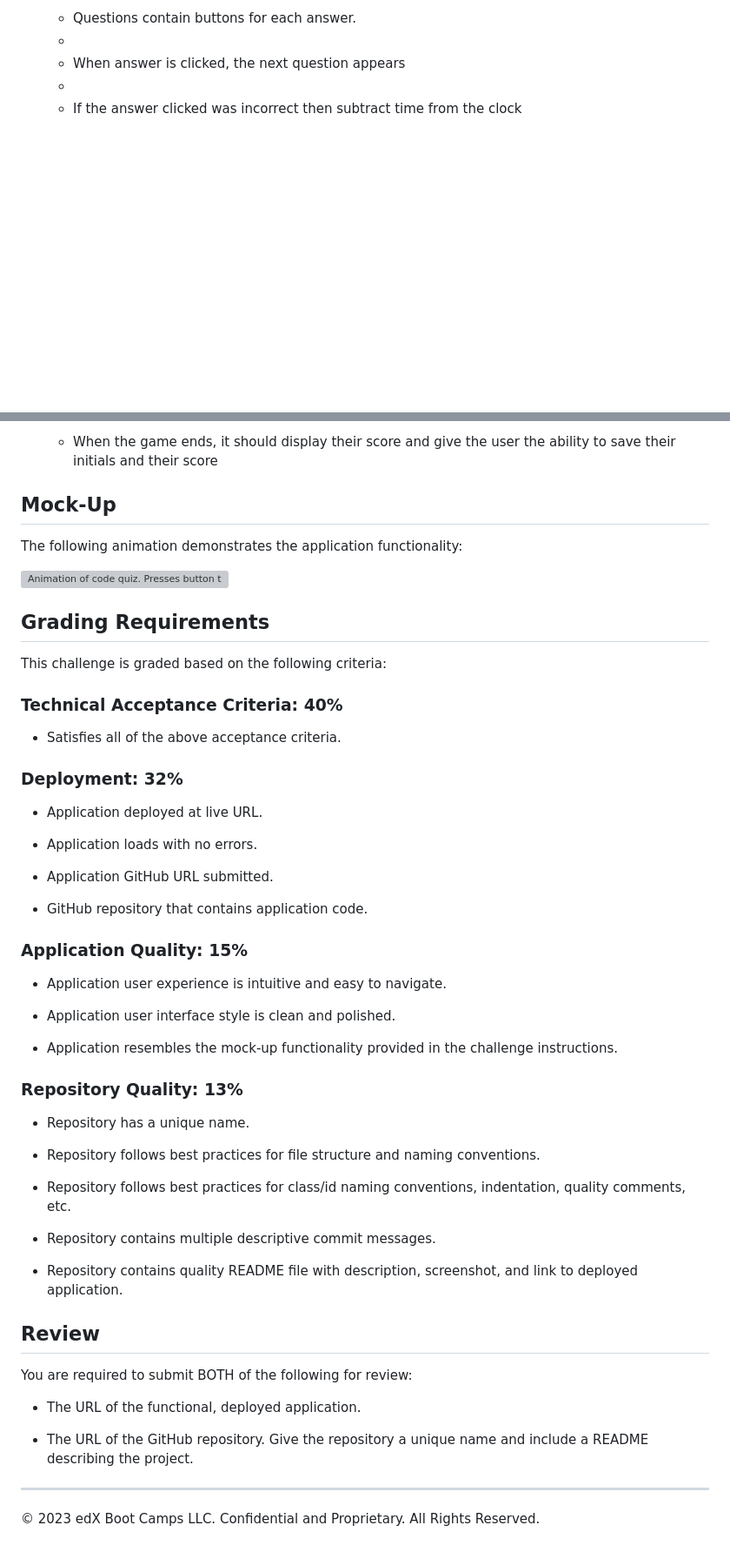
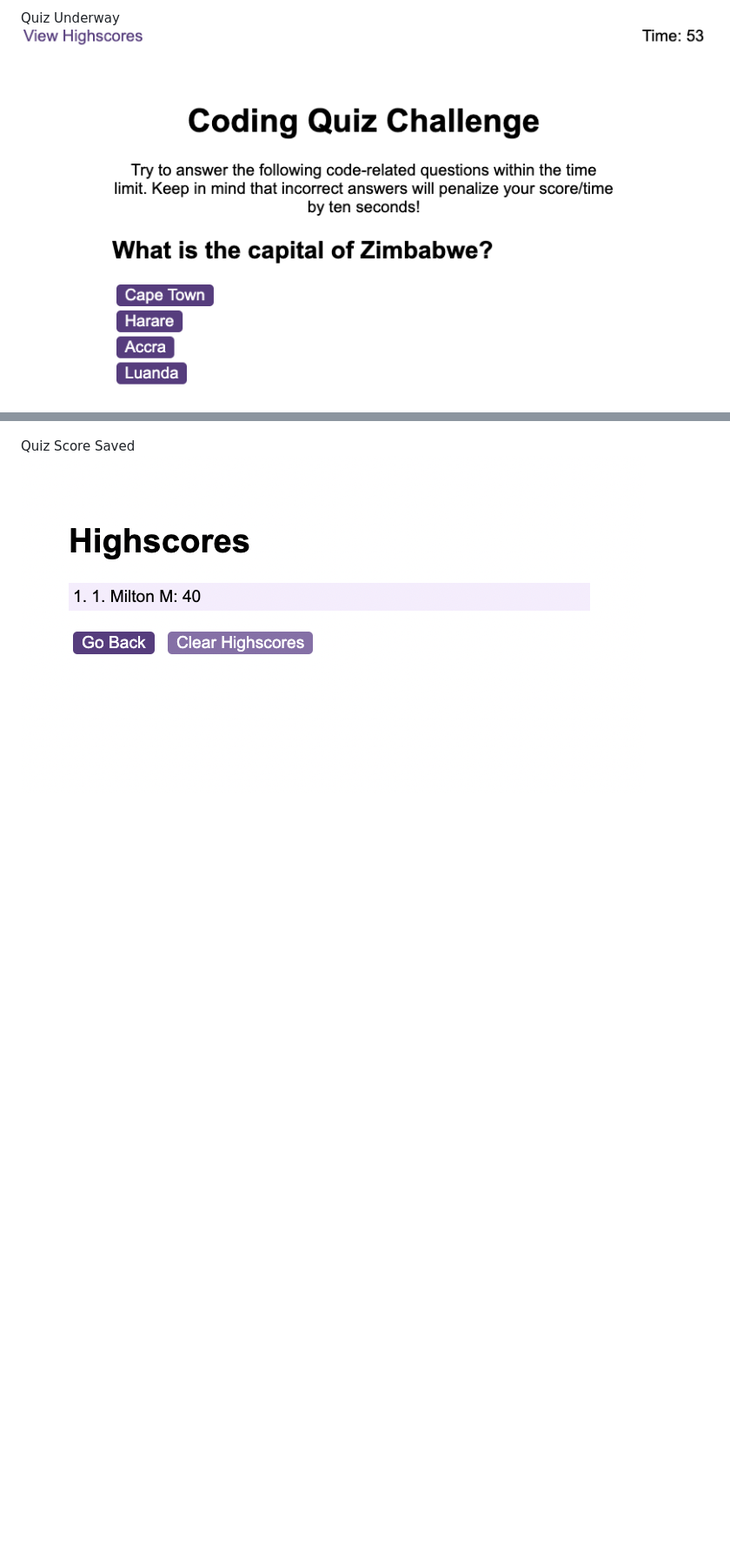
Before and after one commit to Mhirizhonga/Week-6-Challenge---Quiz-App, a Markdown page: README.md, 2 parts joined by grey strips. Shown at 87% size. Drawn GitHub-style; pictures changed too: assets/images/Highscore saved.png (added), assets/images/Quiz Underway.png (added); blank space fills up the shorter version; grey boxes are pictures that could not be loaded.

Commit message:
Added the last bit of detail inclusing the README.md and accompanying screenshots.

```diff
--- a/README.md
+++ b/README.md
@@ -28,7 +42,4 @@ Create a code quiz that contains the following requirements:
 
-  * Questions contain buttons for each answer.
-  *
-  * When answer is clicked, the next question appears
-  *
-  * If the answer clicked was incorrect then subtract time from the clock
+Quiz Underway
+<img src="./assets/images/Quiz Underway.png">
 
@@ -36,58 +48,3 @@ Create a code quiz that contains the following requirements:
 
-  * When the game ends, it should display their score and give the user the ability to save their initials and their score
-
-## Mock-Up
-
-The following animation demonstrates the application functionality:
-
-![Animation of code quiz. Presses button to start quiz. Clicks the button for the answer to each question, displays if answer was correct or incorrect. Quiz finishes and displays high scores. User adds their intials, then clears their intials and starts over.](./assets/08-web-apis-challenge-demo.gif)
-
-## Grading Requirements
-
-This challenge is graded based on the following criteria:
-
-### Technical Acceptance Criteria: 40%
-
-* Satisfies all of the above acceptance criteria.
-
-### Deployment: 32%
-
-* Application deployed at live URL.
-
-* Application loads with no errors.
-
-* Application GitHub URL submitted.
-
-* GitHub repository that contains application code.
-
-### Application Quality: 15%
-
-* Application user experience is intuitive and easy to navigate.
-
-* Application user interface style is clean and polished.
-
-* Application resembles the mock-up functionality provided in the challenge instructions.
-
-### Repository Quality: 13%
-
-* Repository has a unique name.
-
-* Repository follows best practices for file structure and naming conventions.
-
-* Repository follows best practices for class/id naming conventions, indentation, quality comments, etc.
-
-* Repository contains multiple descriptive commit messages.
-
-* Repository contains quality README file with description, screenshot, and link to deployed application.
-
-
-## Review
-
-You are required to submit BOTH of the following for review:
-
-* The URL of the functional, deployed application.
-
-* The URL of the GitHub repository. Give the repository a unique name and include a README describing the project.
-
----
-© 2023 edX Boot Camps LLC. Confidential and Proprietary. All Rights Reserved.
+Quiz Score Saved
+<img src="./assets/images/Highscore saved.png">
```
Also changed, not shown: other parts of README.md (+27 -12 lines), assets/images/Quiz Score.png (added), assets/images/Starting Page.png (added), 1 other file.
